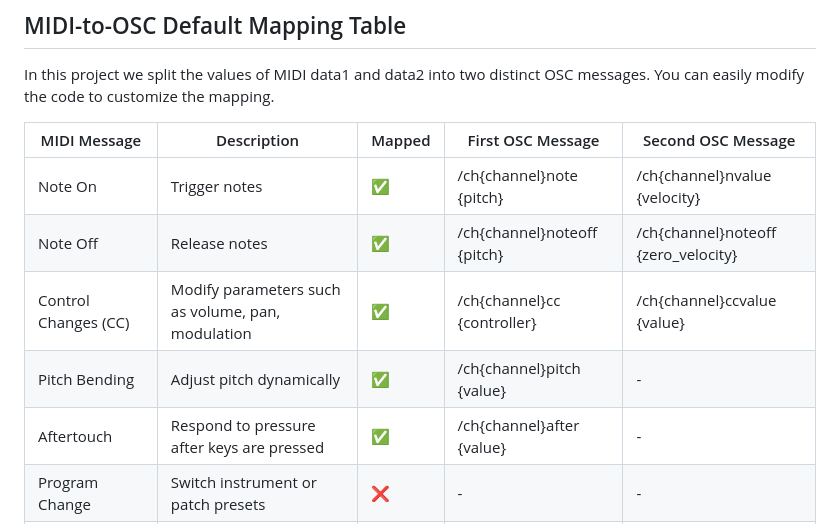
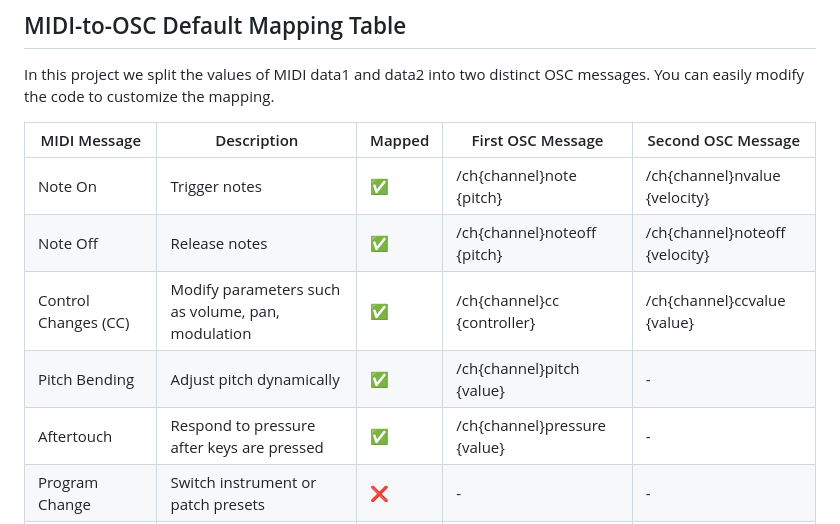
Before and after one commit to CIMIL/musmet-bridge, a Markdown page: README.md, the part around the change. Drawn GitHub-style.

```diff
--- a/README.md
+++ b/README.md
@@ -41,10 +41,10 @@ You can easily modify the code to customize the mapping.
 | MIDI Message               | Description                                        | Mapped | First OSC Message          | Second OSC Message         |
 |---------------------------|----------------------------------------------------|-----------|--------------------------|----------------------------|
 | Note On                   | Trigger notes                                      | ✅        | /ch{channel}note {pitch} | /ch{channel}nvalue {velocity}     |
-| Note Off                  | Release notes                                      | ✅        | /ch{channel}noteoff {pitch}  | /ch{channel}noteoff {zero_velocity}|
+| Note Off                  | Release notes                                      | ✅        | /ch{channel}noteoff {pitch}  | /ch{channel}noteoff {velocity}|
 | Control Changes (CC)      | Modify parameters such as volume, pan, modulation  | ✅        | /ch{channel}cc {controller} | /ch{channel}ccvalue {value}   |
 | Pitch Bending             | Adjust pitch dynamically                           | ✅        | /ch{channel}pitch {value}  | -                |
-| Aftertouch                | Respond to pressure after keys are pressed         | ✅        | /ch{channel}after {value} | -                |
+| Aftertouch                | Respond to pressure after keys are pressed         | ✅        | /ch{channel}pressure {value} | -                |
 | Program Change            | Switch instrument or patch presets                 | ❌        | -                     | -                         |
 | System Exclusive (SysEx)  | Manufacturer-specific messages                     | ❌        | -                     | -                         |
 | MIDI Time Code (MTC)      | Synchronize playback with other devices            | ❌        | -                     | -                         |
```
